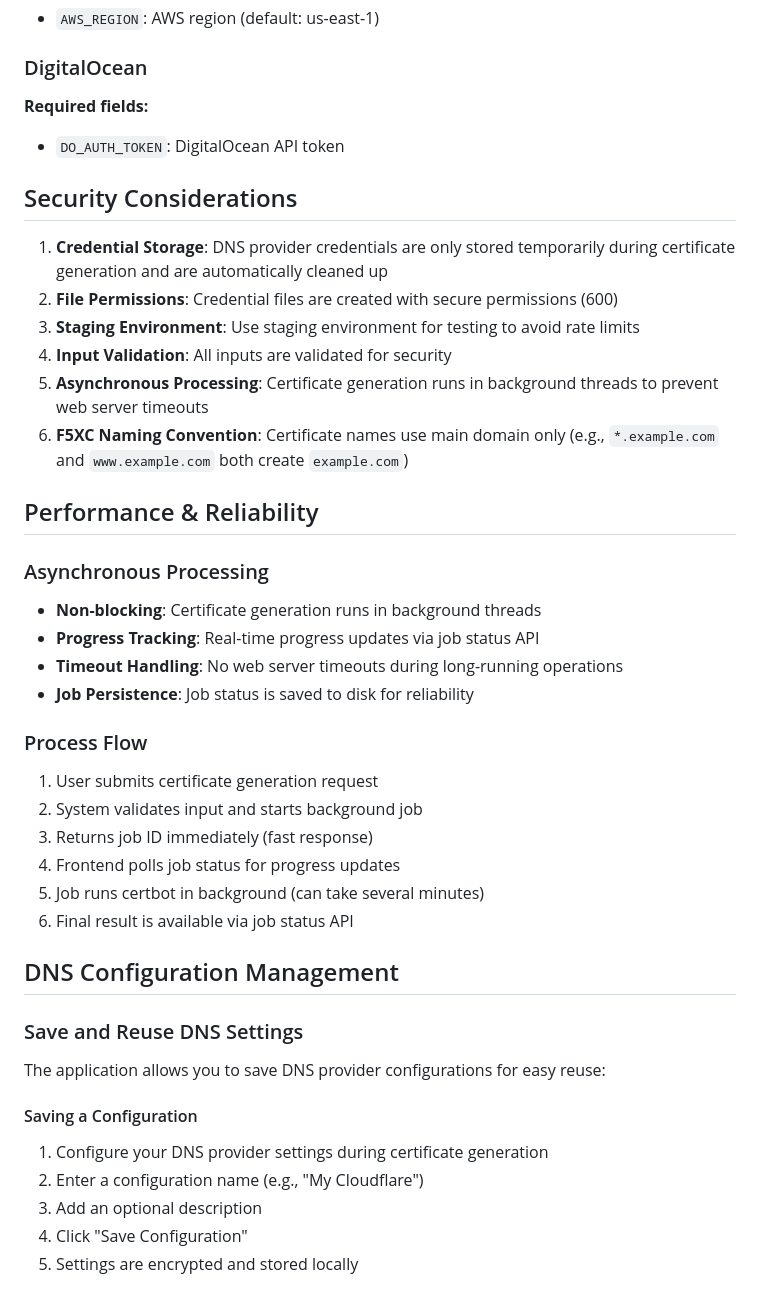
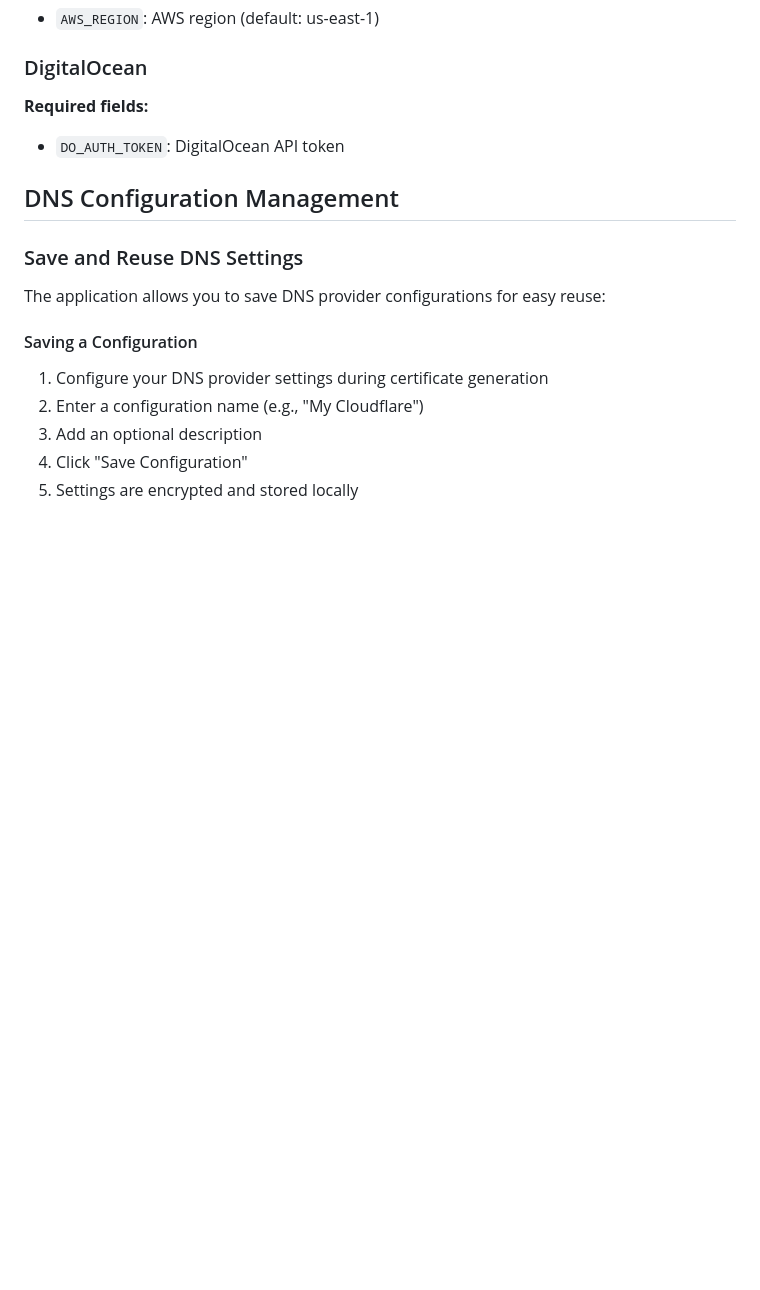
Before and after one commit to veysph/F5XC-Tools, a Markdown page: f5xc_tls_cert_manager_ui/LETSENCRYPT_README.md, the part around the change printed below. Rendered like a GitHub page; blank space fills up the shorter version.

```diff
--- a/f5xc_tls_cert_manager_ui/LETSENCRYPT_README.md
+++ b/f5xc_tls_cert_manager_ui/LETSENCRYPT_README.md
@@ -123,31 +123,6 @@ The following REST API endpoints are available:
 **Required fields:**
 - `DO_AUTH_TOKEN`: DigitalOcean API token
 
-## Security Considerations
-
-1. **Credential Storage**: DNS provider credentials are only stored temporarily during certificate generation and are automatically cleaned up
-2. **File Permissions**: Credential files are created with secure permissions (600)
-3. **Staging Environment**: Use staging environment for testing to avoid rate limits
-4. **Input Validation**: All inputs are validated for security
-5. **Asynchronous Processing**: Certificate generation runs in background threads to prevent web server timeouts
-6. **F5XC Naming Convention**: Certificate names use main domain only (e.g., `*.example.com` and `www.example.com` both create `example.com`)
-
-## Performance & Reliability
-
-### Asynchronous Processing
-- **Non-blocking**: Certificate generation runs in background threads
-- **Progress Tracking**: Real-time progress updates via job status API
-- **Timeout Handling**: No web server timeouts during long-running operations
-- **Job Persistence**: Job status is saved to disk for reliability
-
-### Process Flow
-1. User submits certificate generation request
-2. System validates input and starts background job
-3. Returns job ID immediately (fast response)
-4. Frontend polls job status for progress updates
-5. Job runs certbot in background (can take several minutes)
-6. Final result is available via job status API
-
 ## DNS Configuration Management
 
 ### Save and Reuse DNS Settings
```
Also changed, not shown: other parts of f5xc_tls_cert_manager_ui/LETSENCRYPT_README.md (+0 -58 lines).
